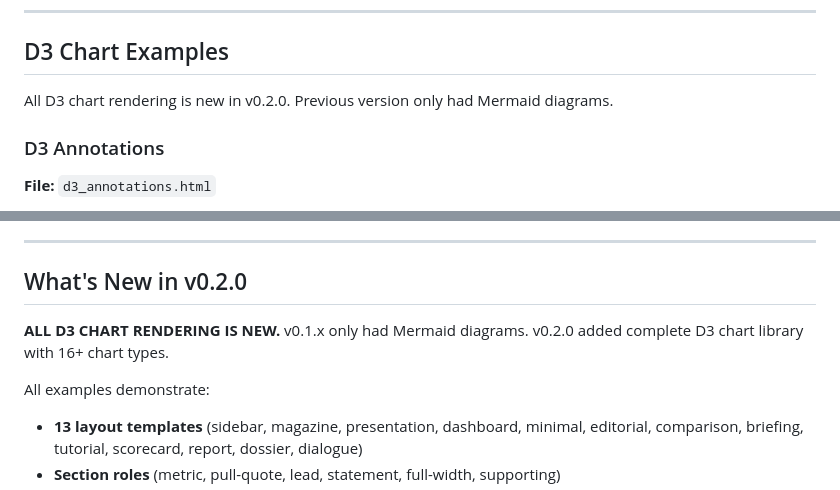
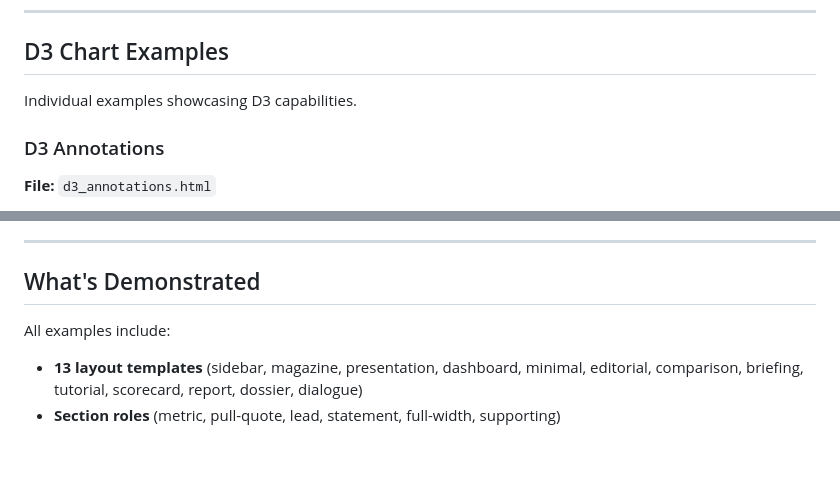
Before and after one commit to earlyprototype/thought_bubble, a Markdown page: examples/README.md, 2 parts joined by grey strips. GitHub-like rendering; blank space fills up the shorter version.

Commit message:
docs: Remove excessive version callouts from examples README
Made-with: Cursor

```diff
--- a/examples/README.md
+++ b/examples/README.md
@@ -67,7 +67,7 @@ Real documentation transformed into interactive visualisations showcasing comple
 
 ## D3 Chart Examples
 
-All D3 chart rendering is new in v0.2.0. Previous version only had Mermaid diagrams.
+Individual examples showcasing D3 capabilities.
 
 ### D3 Annotations
 **File:** `d3_annotations.html`
@@ -201,11 +201,9 @@ Study the source to understand:
 
 ---
 
-## What's New in v0.2.0
+## What's Demonstrated
 
-**ALL D3 CHART RENDERING IS NEW.** v0.1.x only had Mermaid diagrams. v0.2.0 added complete D3 chart library with 16+ chart types.
-
-All examples demonstrate:
+All examples include:
 - **13 layout templates** (sidebar, magazine, presentation, dashboard, minimal, editorial, comparison, briefing, tutorial, scorecard, report, dossier, dialogue)
 - **Section roles** (metric, pull-quote, lead, statement, full-width, supporting)
 - **Density presets** (compact, comfortable, spacious)
```
